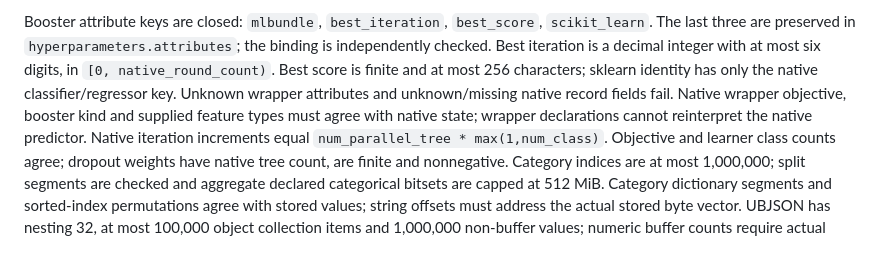
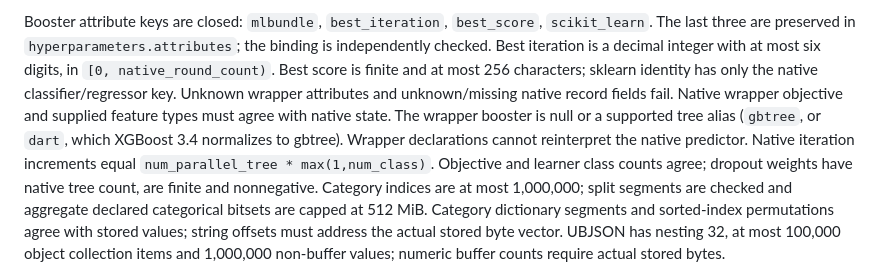
Before and after one commit to UlloaSP/mlbundle, a Markdown page: docs/format-state.md, the part around the change. GitHub-like rendering.

Commit message:
docs: clarify normalized XGBoost tree aliases

```diff
--- a/docs/format-state.md
+++ b/docs/format-state.md
@@ -142,8 +142,10 @@ the binding is independently checked. Best iteration is a decimal integer with
 at most six digits, in `[0, native_round_count)`. Best score is finite and at most
 256 characters; sklearn identity has only the native classifier/regressor key.
 Unknown wrapper attributes and unknown/missing native record fields fail. Native
-wrapper objective, booster kind and supplied feature types must agree with native
-state; wrapper declarations cannot reinterpret the native predictor. Native
+wrapper objective and supplied feature types must agree with native state. The
+wrapper booster is null or a supported tree alias (`gbtree`, or `dart`, which
+XGBoost 3.4 normalizes to gbtree). Wrapper declarations cannot reinterpret the
+native predictor. Native
 iteration increments equal `num_parallel_tree * max(1,num_class)`. Objective
 and learner class counts agree; dropout weights have native tree count, are
 finite and nonnegative. Category indices are at most 1,000,000; split segments
```
